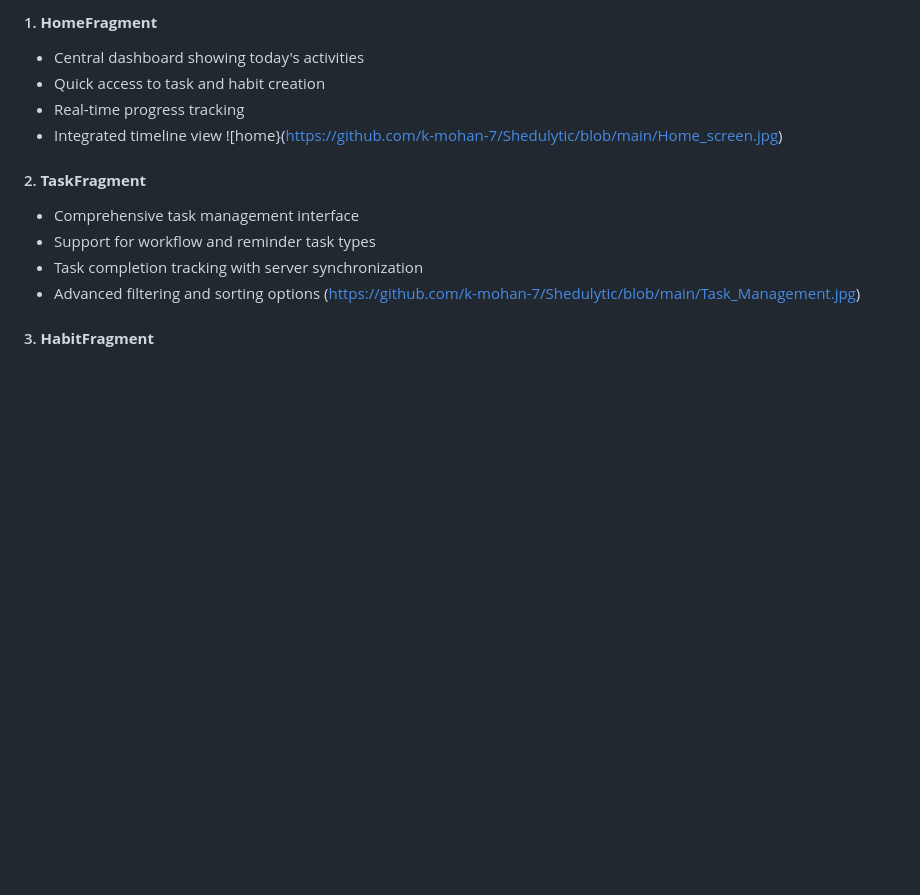
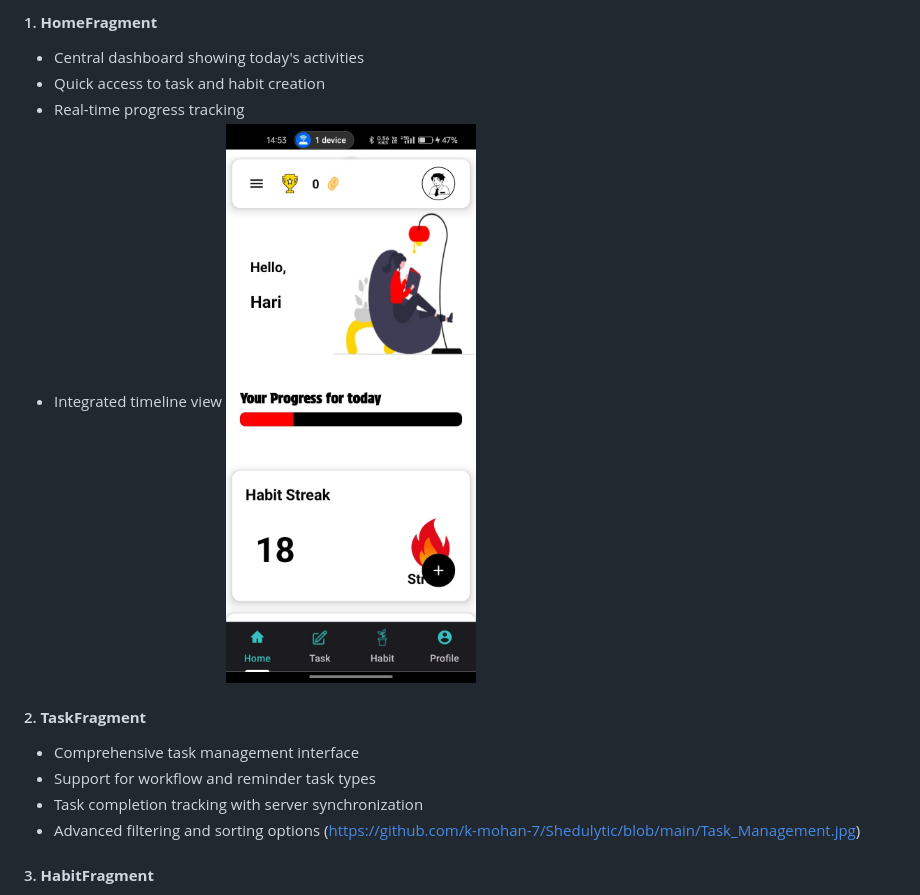
Before and after one commit to k-mohan-7/Shedulytic, a Markdown page: README.md, the part around the change. Drawn GitHub-style; blank space fills up the shorter version.

```diff
--- a/README.md
+++ b/README.md
@@ -34,7 +34,7 @@ Shedulytic is a comprehensive Android application designed to help users manage
 - Quick access to task and habit creation
 - Real-time progress tracking
 - Integrated timeline view
-![home}(https://github.com/k-mohan-7/Shedulytic/blob/main/Home_screen.jpg)
+![home](https://github.com/k-mohan-7/Shedulytic/blob/main/Home_screen.jpg)
 
 
 #### 2. **TaskFragment**
```
